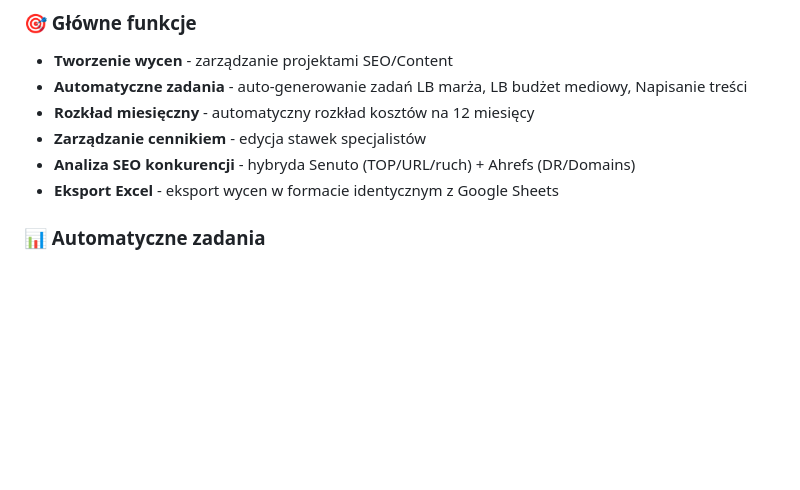
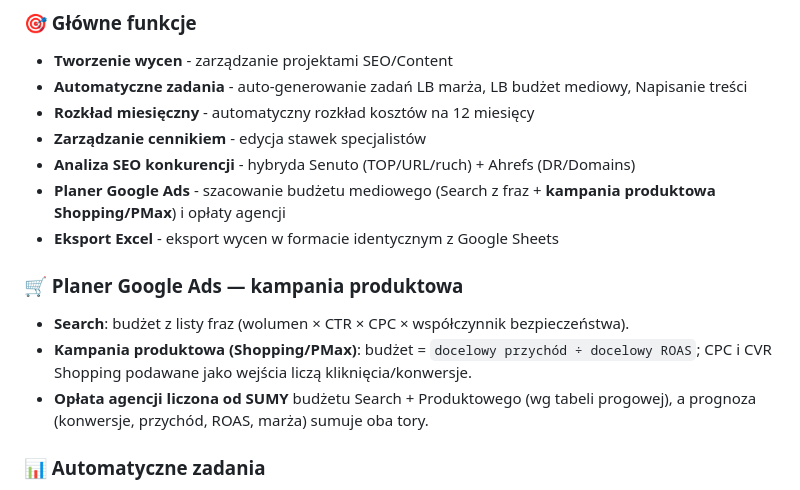
Before and after one commit to redhysteria/projekt_central, a Markdown page: README.md, the part around the change. Drawn GitHub-style; blank space fills up the shorter version.

Commit message:
docs: opis kampanii produktowej w README + korekta komendy testów w planie
Co-Authored-By: Claude Opus 4.8 <noreply@anthropic.com>

```diff
--- a/README.md
+++ b/README.md
@@ -10,7 +10,13 @@ Aplikacja webowa do tworzenia i zarządzania wycenami projektów SEO i Content M
 - **Rozkład miesięczny** - automatyczny rozkład kosztów na 12 miesięcy
 - **Zarządzanie cennikiem** - edycja stawek specjalistów
 - **Analiza SEO konkurencji** - hybryda Senuto (TOP/URL/ruch) + Ahrefs (DR/Domains)
+- **Planer Google Ads** - szacowanie budżetu mediowego (Search z fraz + **kampania produktowa Shopping/PMax**) i opłaty agencji
 - **Eksport Excel** - eksport wycen w formacie identycznym z Google Sheets
+
+### 🛒 Planer Google Ads — kampania produktowa
+- **Search**: budżet z listy fraz (wolumen × CTR × CPC × współczynnik bezpieczeństwa).
+- **Kampania produktowa (Shopping/PMax)**: budżet = `docelowy przychód ÷ docelowy ROAS`; CPC i CVR Shopping podawane jako wejścia liczą kliknięcia/konwersje.
+- **Opłata agencji liczona od SUMY** budżetu Search + Produktowego (wg tabeli progowej), a prognoza (konwersje, przychód, ROAS, marża) sumuje oba tory.
 
 ### 📊 Automatyczne zadania
 - **LB marża** (15% kwoty LB) - rozkład od wybranego miesiąca
```
Also changed, not shown: 1 other file.
